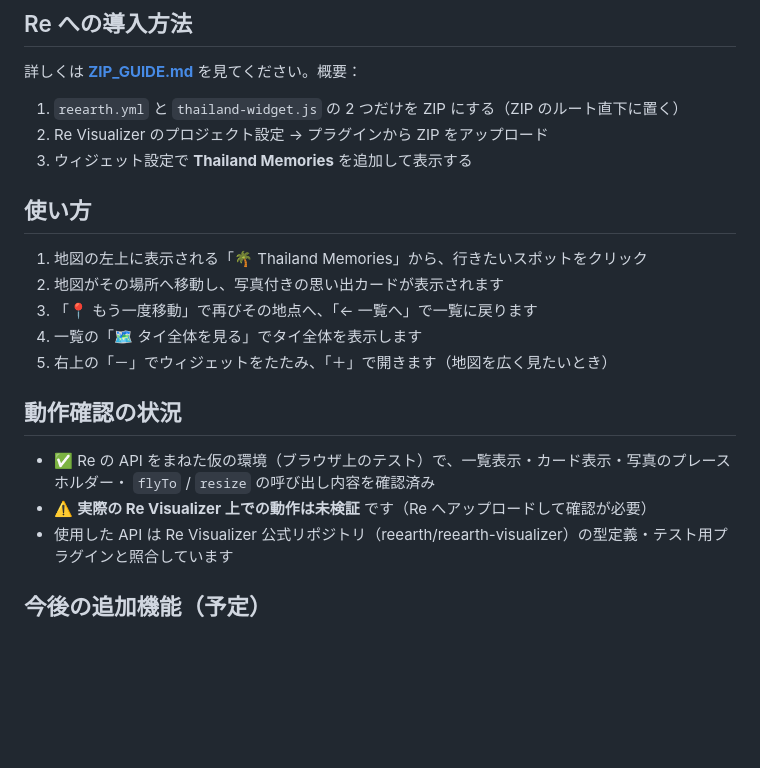
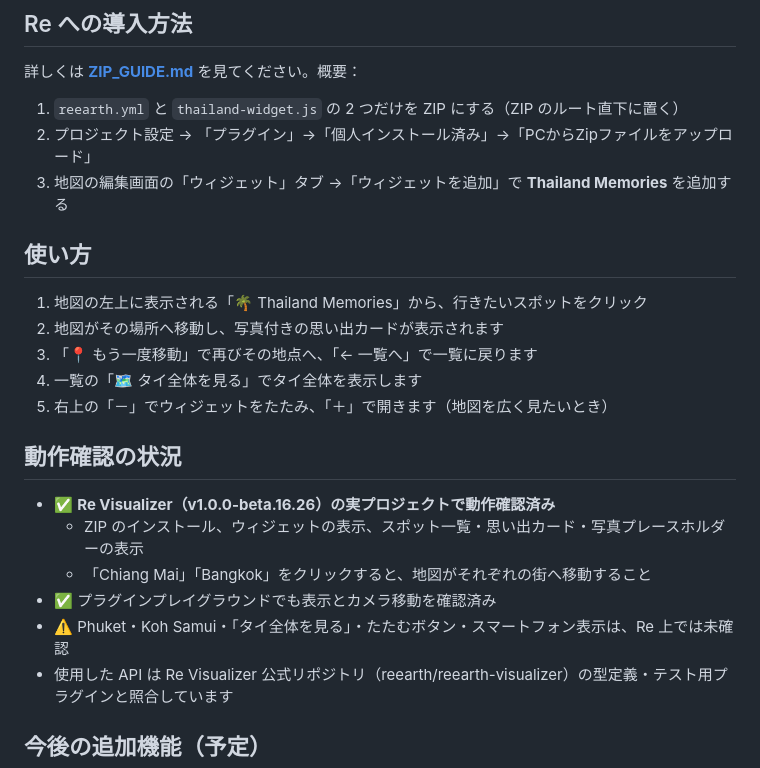
Before and after one commit to furuhashilab/Hackathon_Oct_KanokoFujiwara, a Markdown page: README.md, the part around the change. Rendered like a GitHub page; blank space fills up the shorter version.

Commit message:
Record verified behavior on Re Visualizer and actual install steps
Co-Authored-By: Claude Opus 5.5 <noreply@anthropic.com>
Claude-Session: https://claude.ai/code/session_01BwDcTBGXdGhqDprdQ6fwf1

```diff
--- a/README.md
+++ b/README.md
@@ -95,8 +95,8 @@
 詳しくは **[ZIP_GUIDE.md](ZIP_GUIDE.md)** を見てください。概要：
 
 1. `reearth.yml` と `thailand-widget.js` の 2 つだけを ZIP にする（ZIP のルート直下に置く）
-2. Re Visualizer のプロジェクト設定 → プラグインから ZIP をアップロード
-3. ウィジェット設定で **Thailand Memories** を追加して表示する
+2. プロジェクト設定 → 「プラグイン」→「個人インストール済み」→「PCからZipファイルをアップロード」
+3. 地図の編集画面の「ウィジェット」タブ →「ウィジェットを追加」で **Thailand Memories** を追加する
 
 ## 使い方
 
@@ -108,9 +108,11 @@
 
 ## 動作確認の状況
 
-- ✅ Re の API をまねた仮の環境（ブラウザ上のテスト）で、一覧表示・カード表示・写真のプレースホルダー・
-  `flyTo` / `resize` の呼び出し内容を確認済み
-- ⚠️ **実際の Re Visualizer 上での動作は未検証** です（Re へアップロードして確認が必要）
+- ✅ **Re Visualizer（v1.0.0-beta.16.26）の実プロジェクトで動作確認済み**
+  - ZIP のインストール、ウィジェットの表示、スポット一覧・思い出カード・写真プレースホルダーの表示
+  - 「Chiang Mai」「Bangkok」をクリックすると、地図がそれぞれの街へ移動すること
+- ✅ プラグインプレイグラウンドでも表示とカメラ移動を確認済み
+- ⚠️ Phuket・Koh Samui・「タイ全体を見る」・たたむボタン・スマートフォン表示は、Re 上では未確認
 - 使用した API は Re Visualizer 公式リポジトリ（reearth/reearth-visualizer）の型定義・テスト用プラグインと照合しています
 
 ## 今後の追加機能（予定）
```
Also changed, not shown: ZIP_GUIDE.md (+13 -10 lines).
